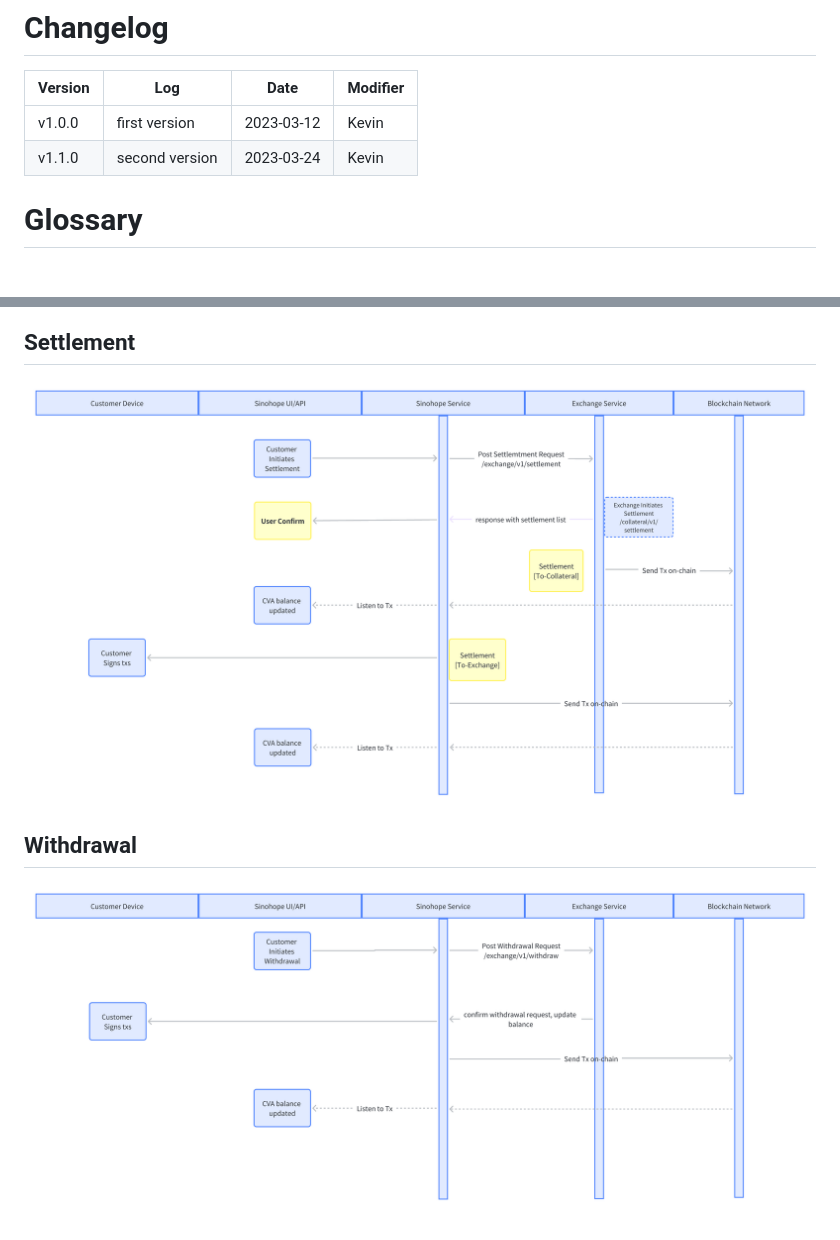
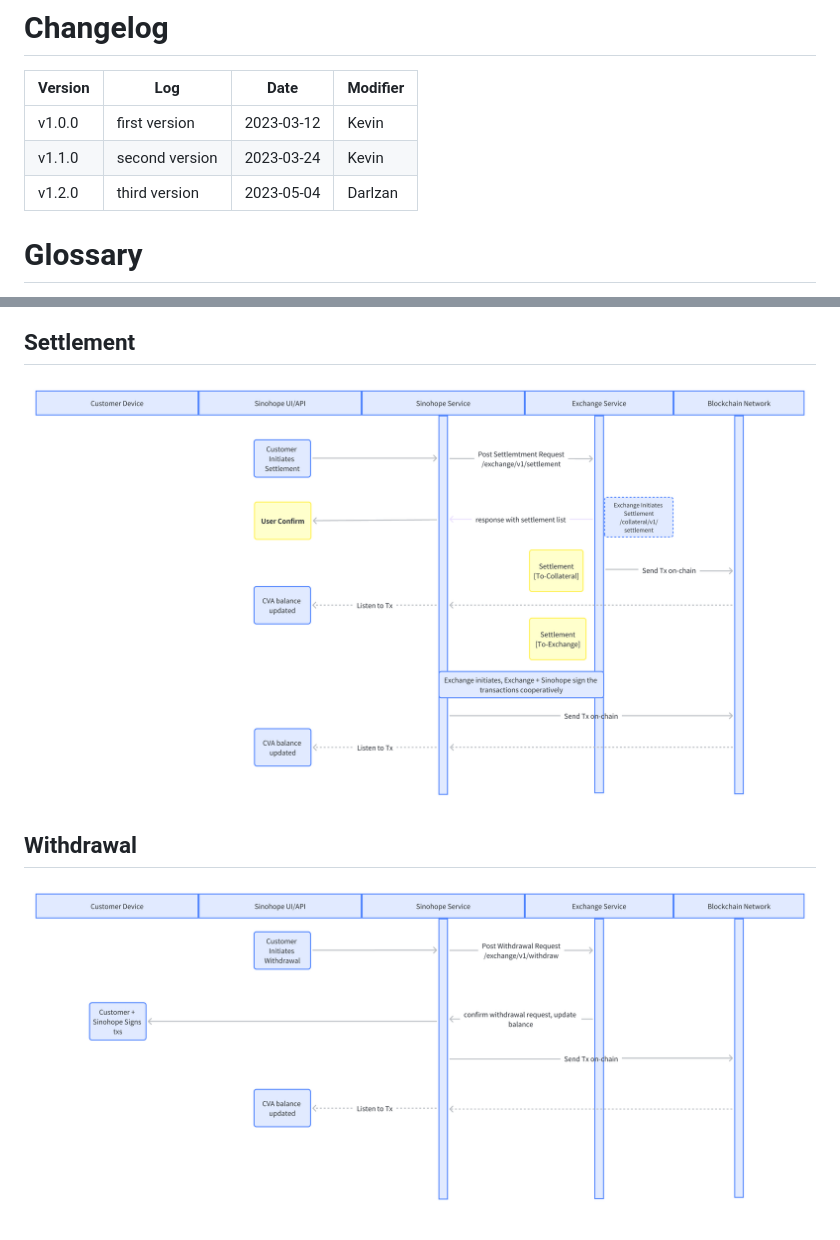
Before and after one commit to sinohope/openloop, a Markdown page: description.md, 2 parts joined by grey strips. Drawn GitHub-style; pictures changed too: images/settlement.png, images/withdraw.png.

```diff
--- a/description.md
+++ b/description.md
@@ -4,6 +4,7 @@
 | ---- | ------------- | ---------- | ------ |
 | v1.0.0 | first version | 2023-03-12 | Kevin  |
 | v1.1.0 | second version| 2023-03-24 | Kevin  |
+| v1.2.0 | third version | 2023-05-04 | Darlzan  |
 
 
 # Glossary
```
Also changed, not shown: images/setup_account.png (deleted), 5 other files.
